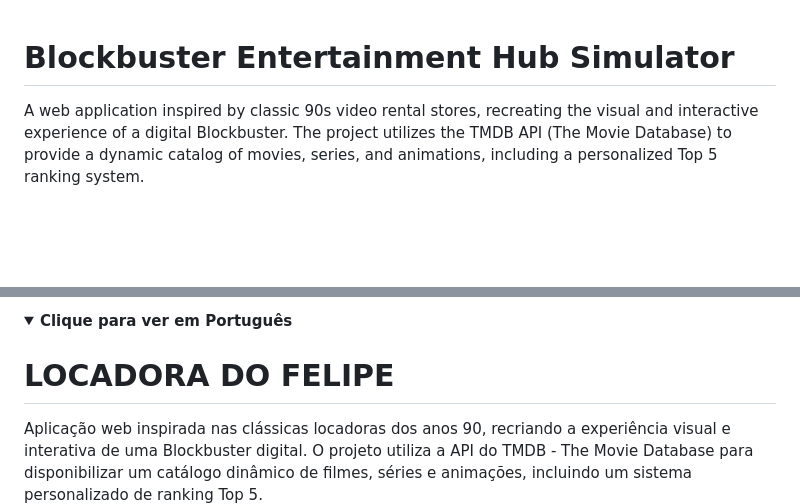
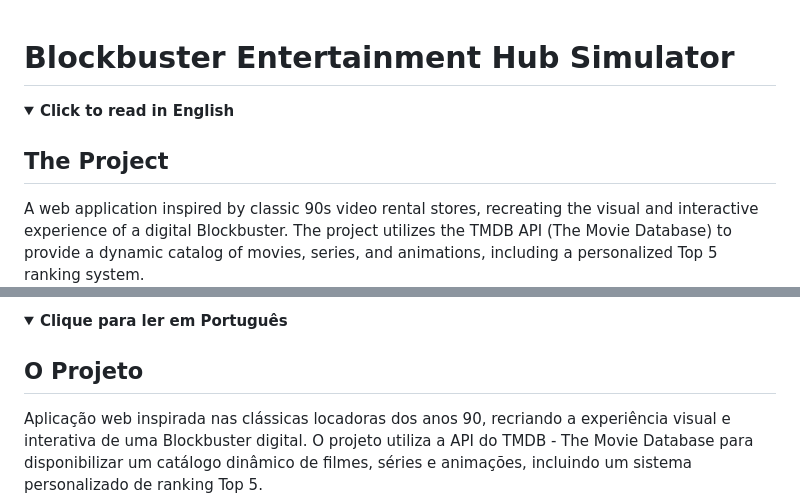
Before and after one commit to felipewkx/blockbuster-hub, a Markdown page: README.md, 2 parts joined by grey strips. Rendered like a GitHub page; folded sections open; blank space fills up the shorter version.

Commit message:
Refine README.md with Multilanguage
Updated English and Portuguese sections for clarity and formatting.

```diff
--- a/README.md
+++ b/README.md
@@ -1,6 +1,10 @@
 # Blockbuster Entertainment Hub Simulator
 
-<!-- Versão em Inglês (Sempre visível) -->
+<details>
+  <summary><b>Click to read in English</b></summary>
+
+## The Project
+
 A web application inspired by classic 90s video rental stores, recreating the visual and interactive experience of a digital Blockbuster. The project utilizes the TMDB API (The Movie Database) to provide a dynamic catalog of movies, series, and animations, including a personalized Top 5 ranking system.
 ## Demo
 Access the application: https://felipewkx.github.io/blockbuster-hub/
@@ -71,7 +77,7 @@ This project is part of my portfolio and demonstrates the development of interac
 <details>
-  <summary><b>Clique para ver em Português</b></summary>
+  <summary><b>Clique para ler em Português</b></summary>
 
-# LOCADORA DO FELIPE
+## O Projeto
 
 Aplicação web inspirada nas clássicas locadoras dos anos 90, recriando a experiência visual e interativa de uma Blockbuster digital. O projeto utiliza a API do TMDB - The Movie Database para disponibilizar um catálogo dinâmico de filmes, séries e animações, incluindo um sistema personalizado de ranking Top 5.
 ## Demonstração
```
Also changed, not shown: other parts of README.md (+2 -0 lines).
